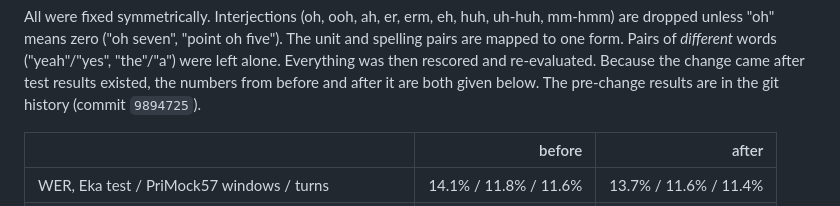
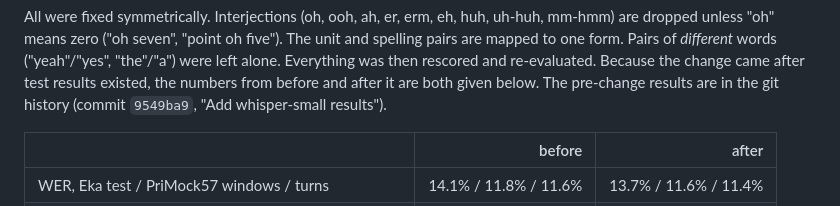
Before and after one commit to neric-joel/DL-Project-, a Markdown page: docs/PROTOCOL.md, the part around the change. GitHub-like rendering.

Commit message:
Point amendment 6 at the rewritten results commit

```diff
--- a/docs/PROTOCOL.md
+++ b/docs/PROTOCOL.md
@@ -363,7 +363,7 @@ dropped unless "oh" means zero ("oh seven", "point oh five"). The unit and spell
 to one form. Pairs of *different* words ("yeah"/"yes", "the"/"a") were left alone. Everything was then
 rescored and re-evaluated. Because the change came after test results existed, the numbers from
 before and after it are both given below. The pre-change results are in the git history (commit
-`9894725`).
+`9549ba9`, "Add whisper-small results").
 
 | | before | after |
 |---|---:|---:|
```
